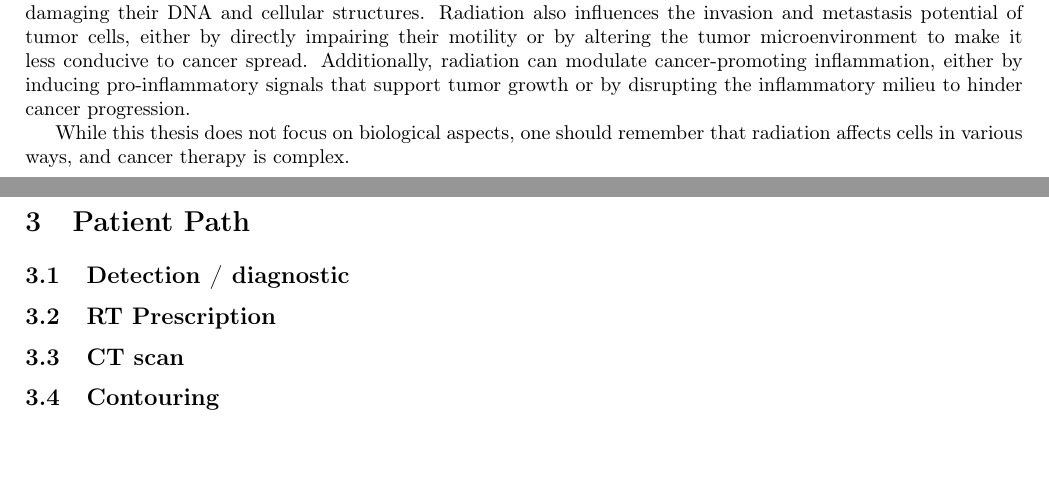
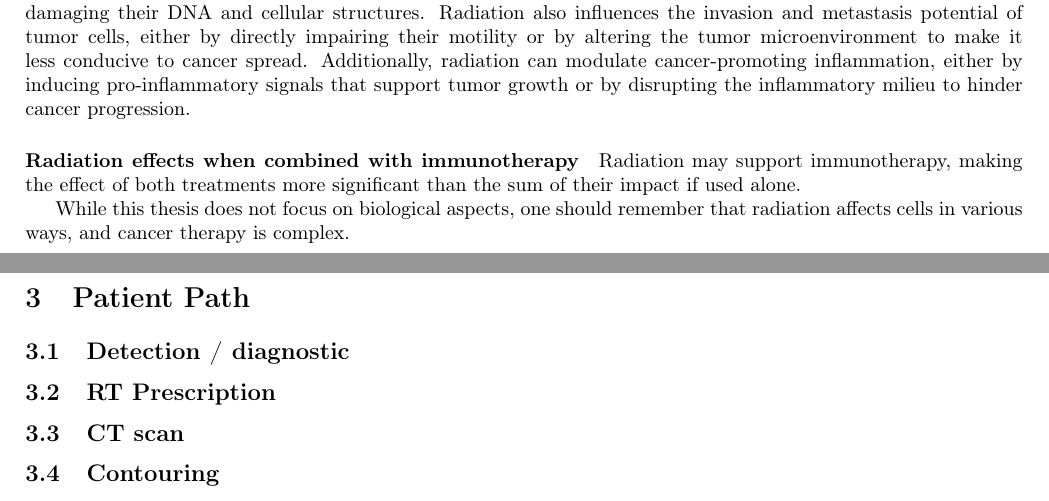
Before and after one commit to pauldubois98/PhD, a LaTeX paper (1_background/1_main.tex, which reads 1_background/1_content.tex): two parts of pages 6 and 7 of 8, joined at a grey line, cut so that both start at the same text, the shorter picture padded with empty space. Compiled offline with pdfLaTeX.

Commit message:
started Radiation effects when combined with immunotherapy §

```diff
--- a/1_background/1_content.tex
+++ b/1_background/1_content.tex
@@ -254,9 +254,9 @@ It affects tumor cell proliferation, often reducing the ability of cancer cells
 Radiation also influences the invasion and metastasis potential of tumor cells, either by directly impairing their motility or by altering the tumor microenvironment to make it less conducive to cancer spread.
 Additionally, radiation can modulate cancer-promoting inflammation, either by inducing pro-inflammatory signals that support tumor growth or by disrupting the inflammatory milieu to hinder cancer progression.
 
-% Ray-enhanced anti-CTLA-4 immunotherapy
-% Achievements of radiation combined with anti–PD-1/PD-L1 immunotherapy
-% TLR-mediated immunologic effects of RT
+\paragraph{Radiation effects when combined with immunotherapy}
+Radiation may support immunotherapy, making the effect of both treatments more significant than the sum of their impact if used alone.
+
 
 While this thesis does not focus on biological aspects, one should remember that radiation affects cells in various ways, and cancer therapy is complex.
 
```
